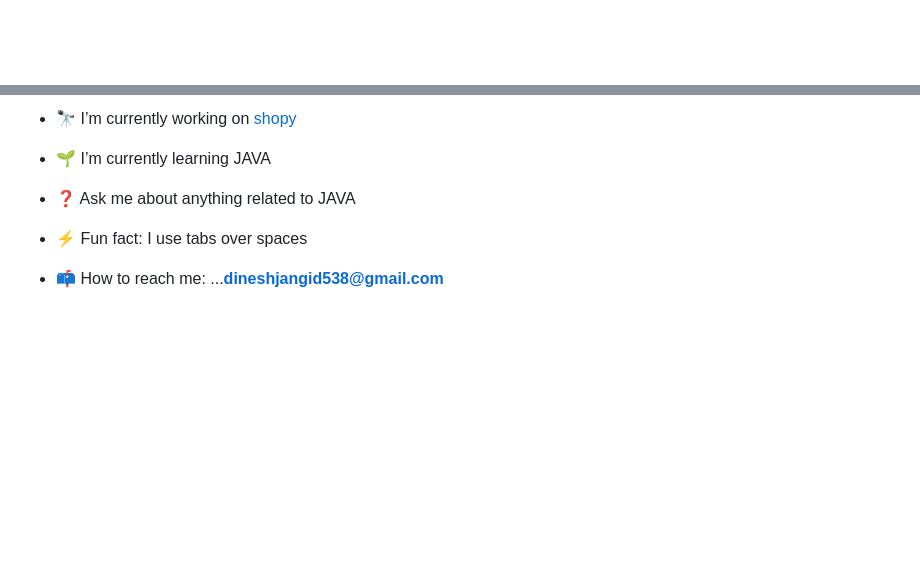
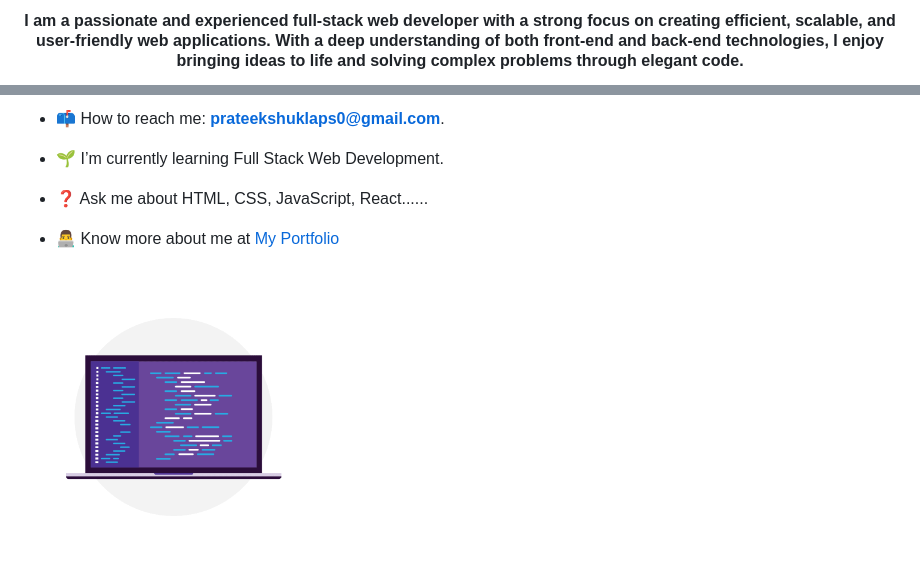
Before and after one commit to prateekshuklaps0/prateekshuklaps0, a Markdown page: README.md, 2 parts joined by grey strips. GitHub-like rendering; pictures changed too: code2.gif (added); blank space fills up the shorter version.

```diff
--- a/README.md
+++ b/README.md
@@ -2,3 +2,3 @@
 
-<!-- ![MasterHead](https://qph.fs.quoracdn.net/main-qimg-fa7b4bdc3b2f73e749e5c2c646d4ae13) -->
+<h4 align="center">I am a passionate and experienced full-stack web developer with a strong focus on creating efficient, scalable, and user-friendly web applications. With a deep understanding of both front-end and back-end technologies, I enjoy bringing ideas to life and solving complex problems through elegant code.</h4>
 
@@ -12,11 +10,14 @@
 
-- 🔭 I’m currently working on [shopy](https://github.com/dineshjangid03/e-commerce_API)
+- 📫 How to reach me: **prateekshuklaps0@gmail.com**.
+- 🌱 I’m currently learning Full Stack Web Development.
 
-- 🌱 I’m currently learning JAVA
+- ❓ Ask me about HTML, CSS, JavaScript, React......
 
-- ❓ Ask me about anything related to JAVA
+- 👨‍💻 Know more about me at [My Portfolio](https://prateekshuklaps0.github.io)
 
-- ⚡ Fun fact: I use tabs over spaces
+</div>
 
-- 📫 How to reach me: ...**dineshjangid538@gmail.com**
+<p>
+ <img src="code2.gif" alt="" width="300px">
+</p>
 
```
Also changed, not shown: other parts of README.md (+30 -62 lines), code.gif (added).
